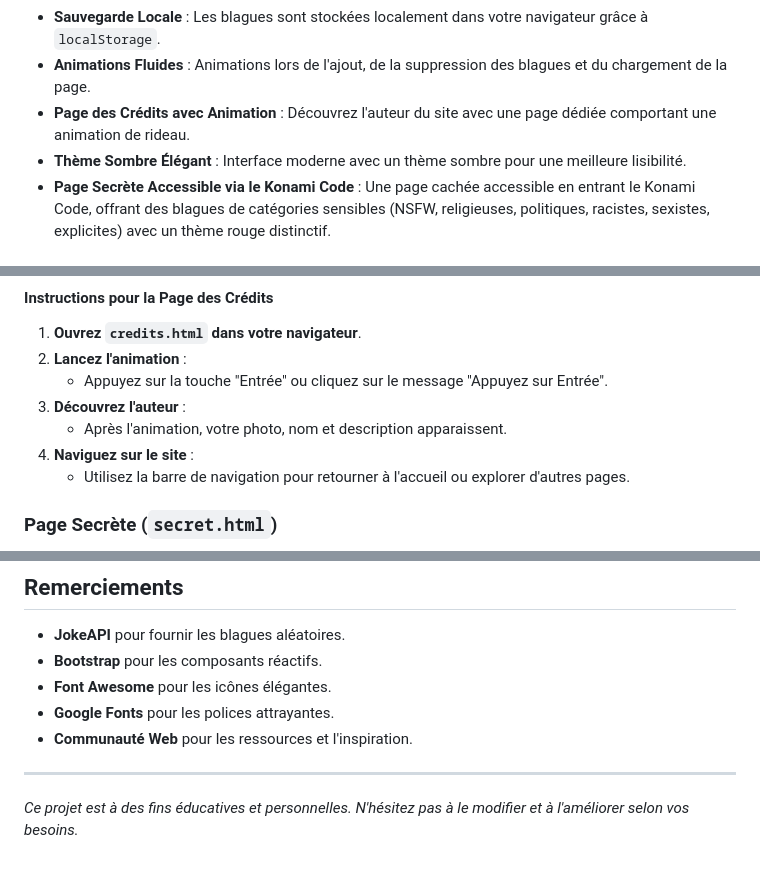
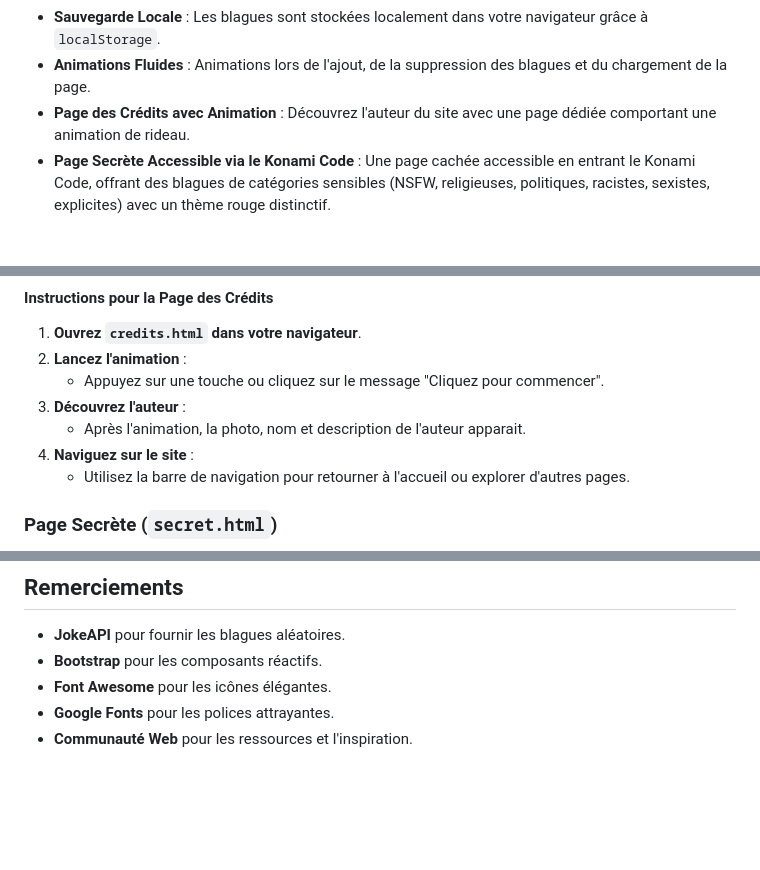
Before and after one commit to sfeirc/JokeAPI, a Markdown page: README.md, 3 parts joined by grey strips. Rendered like a GitHub page; blank space fills up the shorter version.

```diff
--- a/README.md
+++ b/README.md
@@ -49,7 +49,6 @@ Un projet web pour apporter un peu de joie et de rire dans votre journée.
 - **Sauvegarde Locale** : Les blagues sont stockées localement dans votre navigateur grâce à `localStorage`.
 - **Animations Fluides** : Animations lors de l'ajout, de la suppression des blagues et du chargement de la page.
 - **Page des Crédits avec Animation** : Découvrez l'auteur du site avec une page dédiée comportant une animation de rideau.
-- **Thème Sombre Élégant** : Interface moderne avec un thème sombre pour une meilleure lisibilité.
 - **Page Secrète Accessible via le Konami Code** : Une page cachée accessible en entrant le Konami Code, offrant des blagues de catégories sensibles (NSFW, religieuses, politiques, racistes, sexistes, explicites) avec un thème rouge distinctif.
 
 ## Installation
@@ -101,9 +100,9 @@ git clone https://github.com/sfeirc/JokeAPI.git
 
 1. **Ouvrez `credits.html` dans votre navigateur**.
 2. **Lancez l'animation** :
-   - Appuyez sur la touche "Entrée" ou cliquez sur le message "Appuyez sur Entrée".
+   - Appuyez sur une touche  ou cliquez sur le message "Cliquez pour commencer".
 3. **Découvrez l'auteur** :
-   - Après l'animation, votre photo, nom et description apparaissent.
+   - Après l'animation, la photo, nom et description de l'auteur apparait.
 4. **Naviguez sur le site** :
    - Utilisez la barre de navigation pour retourner à l'accueil ou explorer d'autres pages.
 
@@ -152,7 +150,3 @@ git clone https://github.com/sfeirc/JokeAPI.git
 - **Font Awesome** pour les icônes élégantes.
 - **Google Fonts** pour les polices attrayantes.
 - **Communauté Web** pour les ressources et l'inspiration.
-
----
-
-*Ce projet est à des fins éducatives et personnelles. N'hésitez pas à le modifier et à l'améliorer selon vos besoins.*
```
Also changed, not shown: other parts of README.md (+0 -1 lines).
